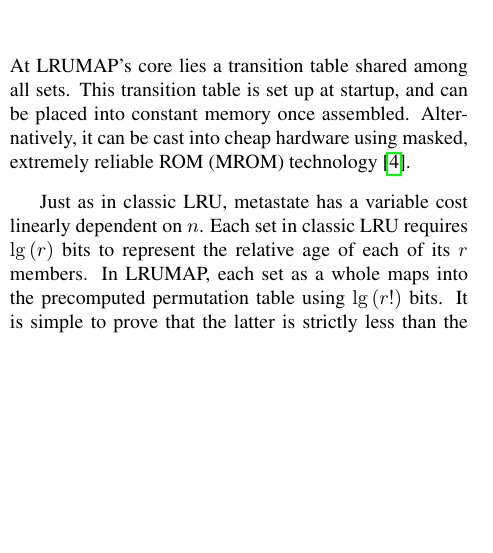
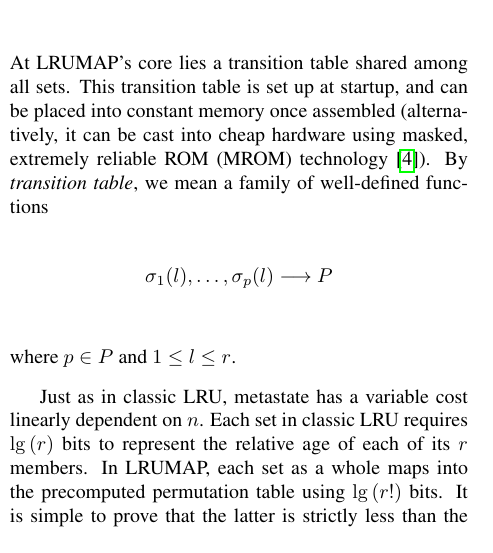
Before and after one commit to dankamongmen/wdp, a LaTeX paper (cs7260-project/cs7260final.tex): part of one column of page 1 of 3, cut so that both start at the same text, the shorter picture padded with empty space. Compiled offline with pdfLaTeX.

Commit message:
equations equations

```diff
--- a/cs7260-project/cs7260final.tex
+++ b/cs7260-project/cs7260final.tex
@@ -82,8 +82,11 @@ wasteful of space, other orders have been infrequently used to improve latency\c
 \section{LRUMAP Data Structures}
 At LRUMAP's core lies a transition table shared among all sets. This transition
 table is set up at startup, and can be placed into constant memory once
-assembled. Alternatively, it can be cast into cheap hardware using masked,
-extremely reliable ROM (MROM) technology\cite{ice}.
+assembled (alternatively, it can be cast into cheap hardware using masked,
+extremely reliable ROM (MROM) technology\cite{ice}). By \textit{transition table},
+we mean a family of well-defined functions \begin{equation*}
+\sigma_{1}(l),\dotsc,\sigma_{p}(l)\longrightarrow{P}
+\end{equation*} where $p\in{P}$ and $1\le{l}\le{r}$.
 
 Just as in classic LRU, metastate has a variable cost linearly dependent on $n$.
 Each set in classic LRU requires $\lg{(r)}$ bits to represent the relative age
```
